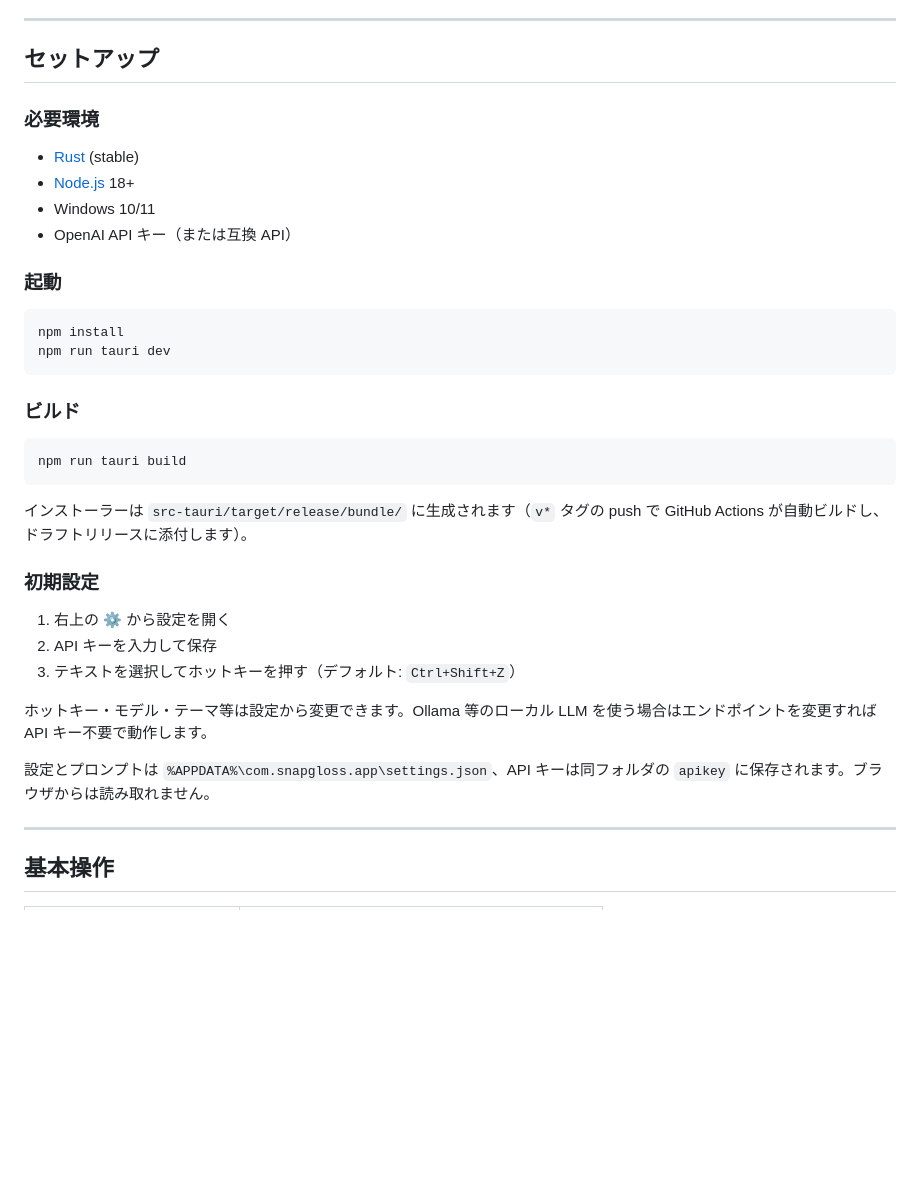
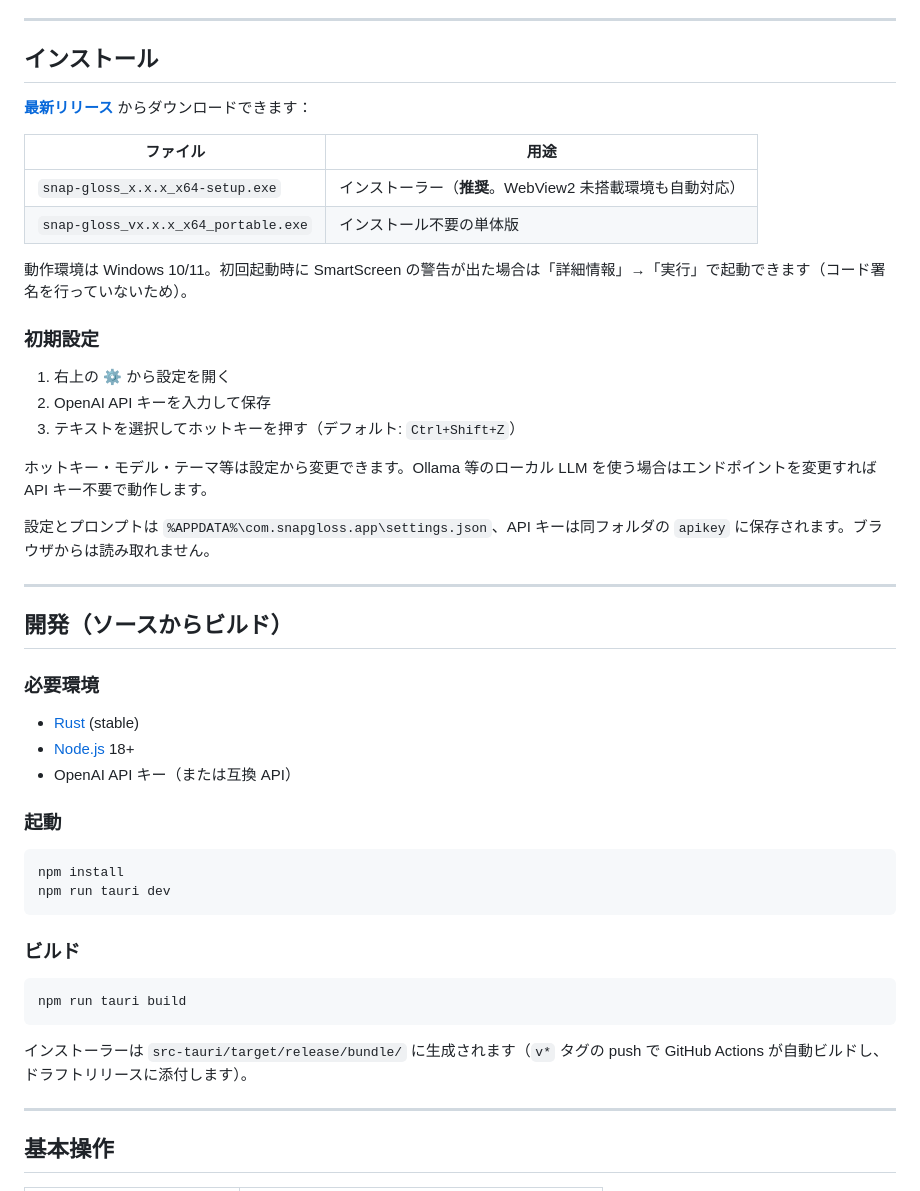
Before and after one commit to Taka-S-dev/SnapGloss, a Markdown page: README.md, the part around the change. GitHub-like rendering; blank space fills up the shorter version.

Commit message:
docs: add a download section linking to the latest release

````diff
--- a/README.md
+++ b/README.md
@@ -37,13 +37,35 @@
 
 ---
 
-## セットアップ
+## インストール
+
+[**最新リリース**](https://github.com/Taka-S-dev/SnapGloss/releases/latest) からダウンロードできます：
+
+| ファイル | 用途 |
+|---|---|
+| `snap-gloss_x.x.x_x64-setup.exe` | インストーラー（**推奨**。WebView2 未搭載環境も自動対応） |
+| `snap-gloss_vx.x.x_x64_portable.exe` | インストール不要の単体版 |
+
+動作環境は Windows 10/11。初回起動時に SmartScreen の警告が出た場合は「詳細情報」→「実行」で起動できます（コード署名を行っていないため）。
+
+### 初期設定
+
+1. 右上の ⚙ から設定を開く
+2. OpenAI API キーを入力して保存
+3. テキストを選択してホットキーを押す（デフォルト: `Ctrl+Shift+Z`）
+
+ホットキー・モデル・テーマ等は設定から変更できます。Ollama 等のローカル LLM を使う場合はエンドポイントを変更すれば API キー不要で動作します。
+
+設定とプロンプトは `%APPDATA%\com.snapgloss.app\settings.json`、API キーは同フォルダの `apikey` に保存されます。ブラウザからは読み取れません。
+
+---
+
+## 開発（ソースからビルド）
 
 ### 必要環境
 
 - [Rust](https://rustup.rs/) (stable)
 - [Node.js](https://nodejs.org/) 18+
-- Windows 10/11
 - OpenAI API キー（または互換 API）
 
 ### 起動
@@ -60,16 +82,6 @@ npm run tauri build
 ```
 
 インストーラーは `src-tauri/target/release/bundle/` に生成されます（`v*` タグの push で GitHub Actions が自動ビルドし、ドラフトリリースに添付します）。
-
-### 初期設定
-
-1. 右上の ⚙ から設定を開く
-2. API キーを入力して保存
-3. テキストを選択してホットキーを押す（デフォルト: `Ctrl+Shift+Z`）
-
-ホットキー・モデル・テーマ等は設定から変更できます。Ollama 等のローカル LLM を使う場合はエンドポイントを変更すれば API キー不要で動作します。
-
-設定とプロンプトは `%APPDATA%\com.snapgloss.app\settings.json`、API キーは同フォルダの `apikey` に保存されます。ブラウザからは読み取れません。
 
 ---
 
````
